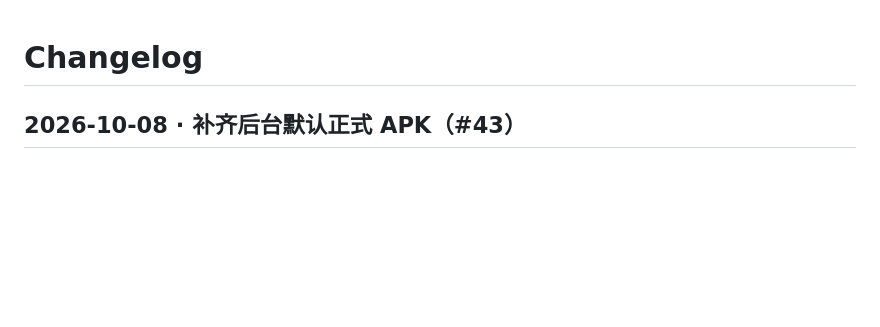
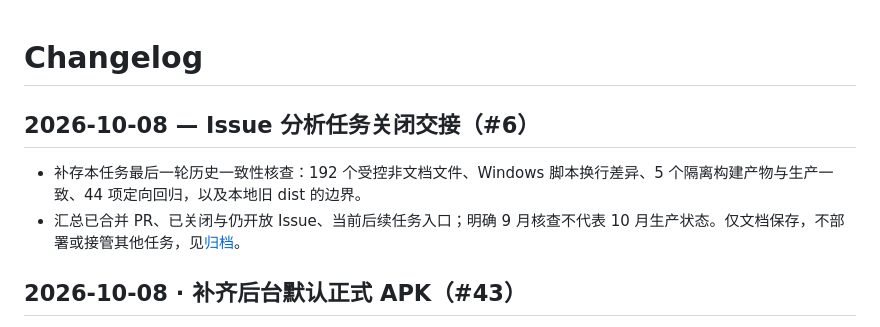
Before and after one commit to arthurxbwang/roombeacon, a Markdown page: CHANGELOG.md, the part around the change. Rendered like a GitHub page; blank space fills up the shorter version.

Commit message:
docs: archive issue review session and historical consistency evidence

```diff
--- a/CHANGELOG.md
+++ b/CHANGELOG.md
@@ -1,4 +1,9 @@
 # Changelog
+
+## 2026-10-08 — Issue 分析任务关闭交接（#6）
+
+- 补存本任务最后一轮历史一致性核查：192 个受控非文档文件、Windows 脚本换行差异、5 个隔离构建产物与生产一致、44 项定向回归，以及本地旧 dist 的边界。
+- 汇总已合并 PR、已关闭与仍开放 Issue、当前后续任务入口；明确 9 月核查不代表 10 月生产状态。仅文档保存，不部署或接管其他任务，见[归档](docs/archive/issues-session-handoff-2026-10-08.md)。
 
 ## 2026-10-08 · 补齐后台默认正式 APK（#43）
 
```
Also changed, not shown: docs/archive/issues-session-handoff-2026-10-08.md (added, +69 -0 lines), docs/handoff.md (+2 -0 lines).
